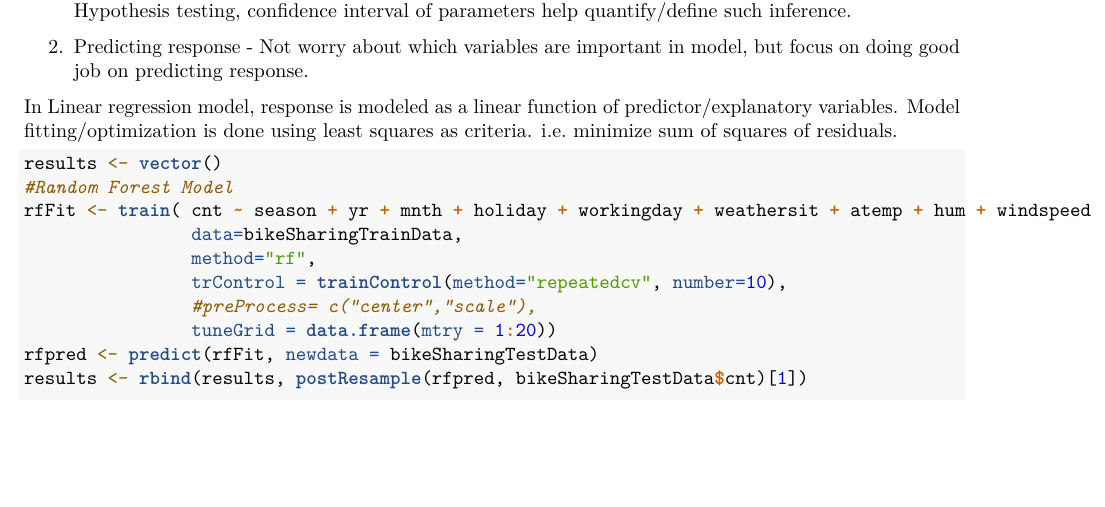
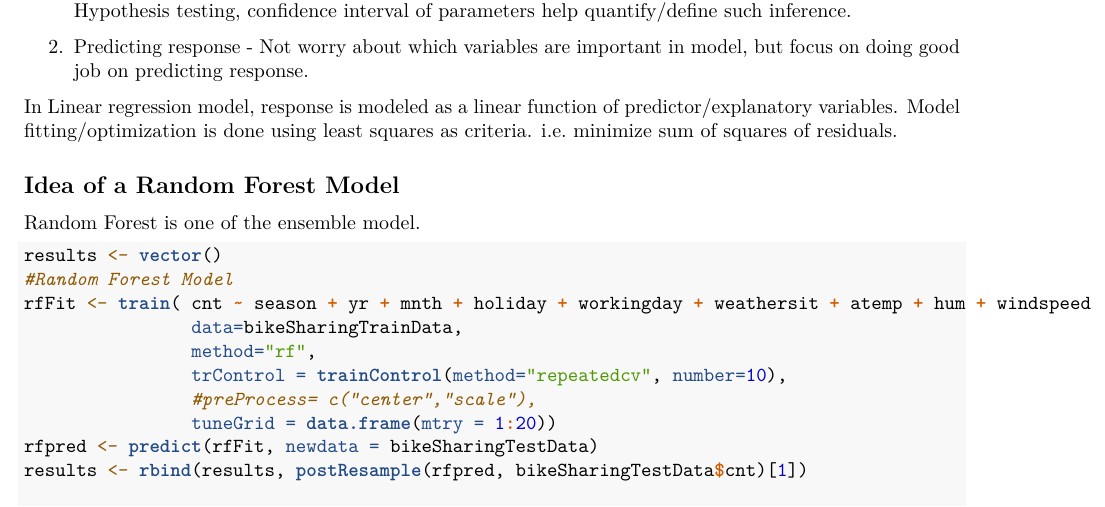
Before and after one commit to kardeepak77/BikeSharing, an R Markdown document (weeklyAnalysis.Rmd): part of page 3 of 3, cut so that both start at the same text, the shorter picture padded with empty space. Rendered offline with R 4.5, knitr and Pandoc, then LaTeX, with nearby package versions; the code chunks are not run, so their results and figures are left out.

Commit message:
Added RF intro

````diff
--- a/weeklyAnalysis.Rmd
+++ b/weeklyAnalysis.Rmd
@@ -133,6 +133,10 @@ Linear regression model is one of the supervised leaning methods. Using Linear r
 
 In Linear regression model, response is modeled as a linear function of predictor/explanatory variables. Model fitting/optimization is done using least squares as criteria. i.e. minimize sum of squares of residuals.
 
+## Idea of a Random Forest Model
+
+Random Forest is one of the ensemble model.
+
 ```{r}
 results <- vector()
 #Random Forest Model
````
